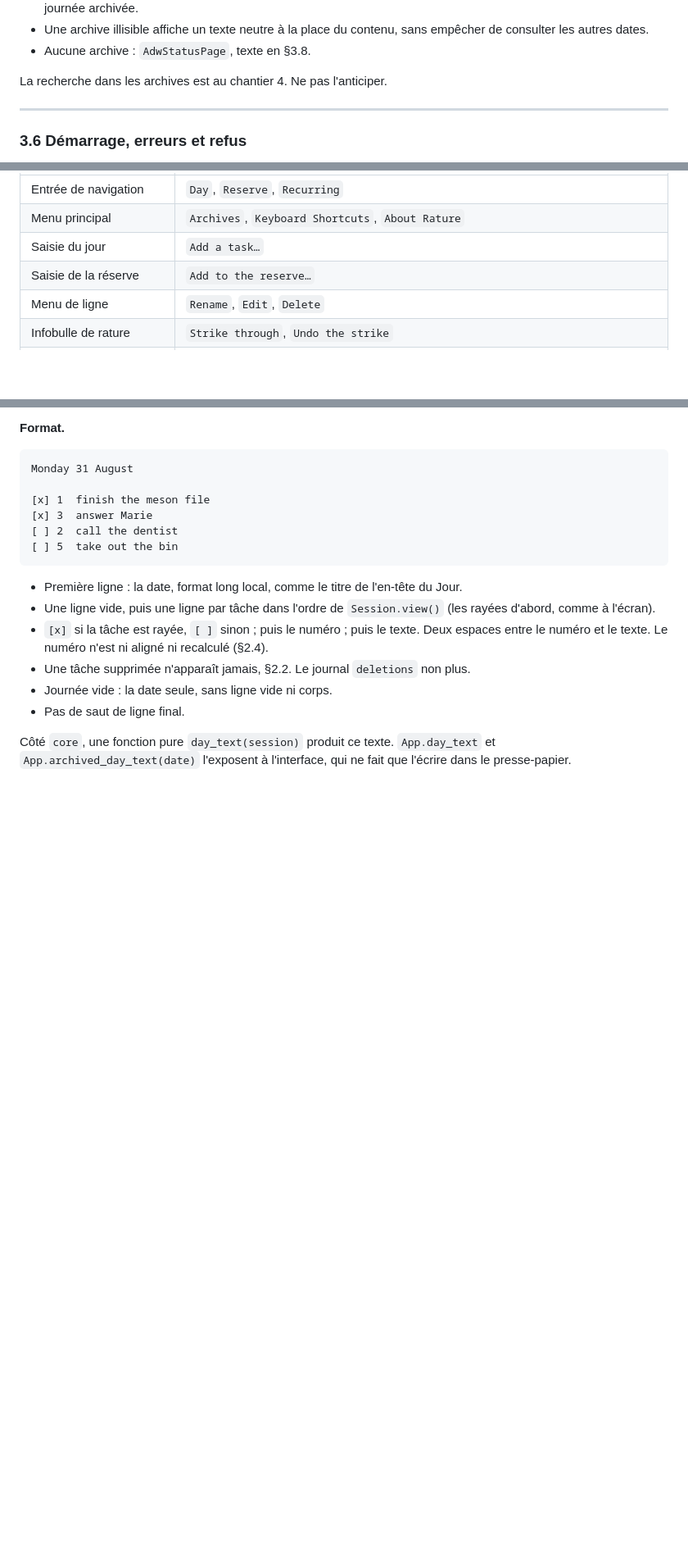
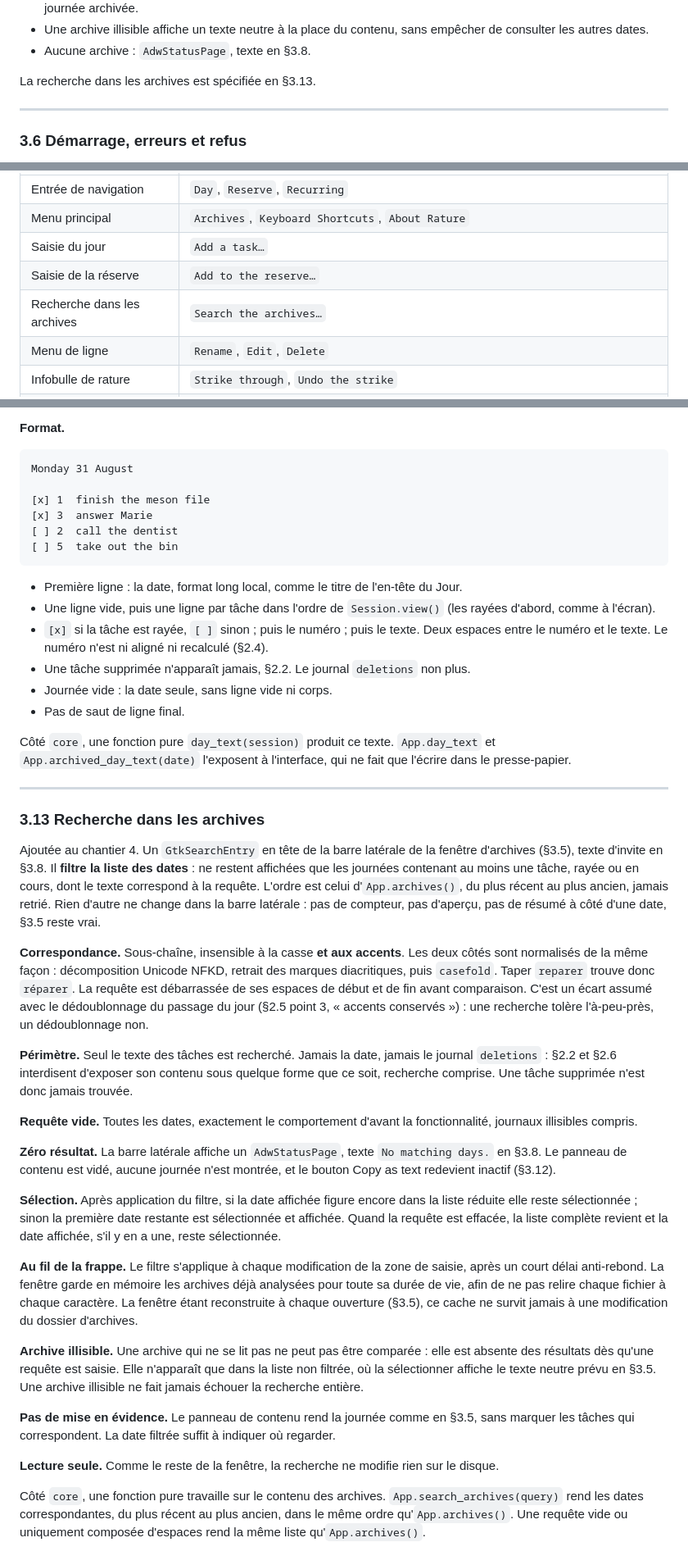
Before and after one commit to VertOurs/Rature, a Markdown page: docs/internal/SPECIFICATION.md, 3 parts joined by grey strips. Shown at 82% size. Drawn GitHub-style; blank space fills up the shorter version.

Commit message:
docs(spec): define archive search in the Archives window (#66)
Chantier 4's archive search was a §3.13 left to be written. Fill it in:
a GtkSearchEntry in the Archives sidebar filters the date list to days
holding a matching task, struck or active. Matching is substring, case-
and accent-insensitive, so the search tolerates the approximation the
day-rollover dedup (§2.5) must not. Only task text is searched: §2.2 and
§2.6 keep the deletions journal out of every view, search included.
Filtering runs as you type, over archives parsed once and cached for the
window's lifetime. No count, no preview, no match highlighting: §3.5's
plain sidebar stands. Adds the "Search the archives…" and "No matching
days." strings to §3.8.


Claude-Session: https://claude.ai/code/session_0165vwiwKmT1q2qcVZkRmuxe

Co-authored-by: Claude Sonnet 5 <noreply@anthropic.com>

```diff
--- a/docs/internal/SPECIFICATION.md
+++ b/docs/internal/SPECIFICATION.md
@@ -555,7 +555,7 @@ Fenêtre distincte, ouverte depuis le menu principal, en lecture seule.
   empêcher de consulter les autres dates.
 - Aucune archive : `AdwStatusPage`, texte en §3.8.
 
-La recherche dans les archives est au chantier 4. Ne pas l'anticiper.
+La recherche dans les archives est spécifiée en §3.13.
 
 ---
 
@@ -630,6 +630,7 @@ visible absente de cette liste est une chaîne à ajouter ici d'abord.
 | Menu principal | `Archives`, `Keyboard Shortcuts`, `About Rature` |
 | Saisie du jour | `Add a task…` |
 | Saisie de la réserve | `Add to the reserve…` |
+| Recherche dans les archives | `Search the archives…` |
 | Menu de ligne | `Rename`, `Edit`, `Delete` |
 | Infobulle de rature | `Strike through`, `Undo the strike` |
 | Infobulle d'annulation de suppression | `Undo delete` |
@@ -774,3 +776,65 @@ Monday 31 August
 Côté `core`, une fonction pure `day_text(session)` produit ce texte.
 `App.day_text` et `App.archived_day_text(date)` l'exposent à l'interface, qui
 ne fait que l'écrire dans le presse-papier.
+
+---
+
+### 3.13 Recherche dans les archives
+
+Ajoutée au chantier 4. Un `GtkSearchEntry` en tête de la barre latérale de la
+fenêtre d'archives (§3.5), texte d'invite en §3.8. Il **filtre la liste des
+dates** : ne restent affichées que les journées contenant au moins une tâche,
+rayée ou en cours, dont le texte correspond à la requête. L'ordre est celui
+d'`App.archives()`, du plus récent au plus ancien, jamais retrié. Rien
+d'autre ne change dans la barre latérale : pas de compteur, pas d'aperçu,
+pas de résumé à côté d'une date, §3.5 reste vrai.
+
+**Correspondance.** Sous-chaîne, insensible à la casse **et aux accents**.
+Les deux côtés sont normalisés de la même façon : décomposition Unicode NFKD,
+retrait des marques diacritiques, puis `casefold`. Taper `reparer` trouve
+donc `réparer`. La requête est débarrassée de ses espaces de début et de fin
+avant comparaison. C'est un écart assumé avec le dédoublonnage du passage du
+jour (§2.5 point 3, « accents conservés ») : une recherche tolère l'à-peu-près,
+un dédoublonnage non.
+
+**Périmètre.** Seul le texte des tâches est recherché. Jamais la date, jamais
+le journal `deletions` : §2.2 et §2.6 interdisent d'exposer son contenu sous
+quelque forme que ce soit, recherche comprise. Une tâche supprimée n'est donc
+jamais trouvée.
+
+**Requête vide.** Toutes les dates, exactement le comportement d'avant la
+fonctionnalité, journaux illisibles compris.
+
+**Zéro résultat.** La barre latérale affiche un `AdwStatusPage`, texte
+`No matching days.` en §3.8. Le panneau de contenu est vidé, aucune journée
+n'est montrée, et le bouton Copy as text redevient inactif (§3.12).
+
+**Sélection.** Après application du filtre, si la date affichée figure encore
+dans la liste réduite elle reste sélectionnée ; sinon la première date
+restante est sélectionnée et affichée. Quand la requête est effacée, la liste
+complète revient et la date affichée, s'il y en a une, reste sélectionnée.
+
+**Au fil de la frappe.** Le filtre s'applique à chaque modification de la
+zone de saisie, après un court délai anti-rebond. La fenêtre garde en mémoire
+les archives déjà analysées pour toute sa durée de vie, afin de ne pas
+relire chaque fichier à chaque caractère. La fenêtre étant reconstruite à
+chaque ouverture (§3.5), ce cache ne survit jamais à une modification du
+dossier d'archives.
+
+**Archive illisible.** Une archive qui ne se lit pas ne peut pas être
+comparée : elle est absente des résultats dès qu'une requête est saisie. Elle
+n'apparaît que dans la liste non filtrée, où la sélectionner affiche le texte
+neutre prévu en §3.5. Une archive illisible ne fait jamais échouer la
+recherche entière.
+
+**Pas de mise en évidence.** Le panneau de contenu rend la journée comme en
+§3.5, sans marquer les tâches qui correspondent. La date filtrée suffit à
+indiquer où regarder.
+
+**Lecture seule.** Comme le reste de la fenêtre, la recherche ne modifie rien
+sur le disque.
+
+Côté `core`, une fonction pure travaille sur le contenu des archives.
+`App.search_archives(query)` rend les dates correspondantes, du plus récent
+au plus ancien, dans le même ordre qu'`App.archives()`. Une requête vide ou
+uniquement composée d'espaces rend la même liste qu'`App.archives()`.
```
Also changed, not shown: other parts of docs/internal/SPECIFICATION.md (+1 -0 lines).
